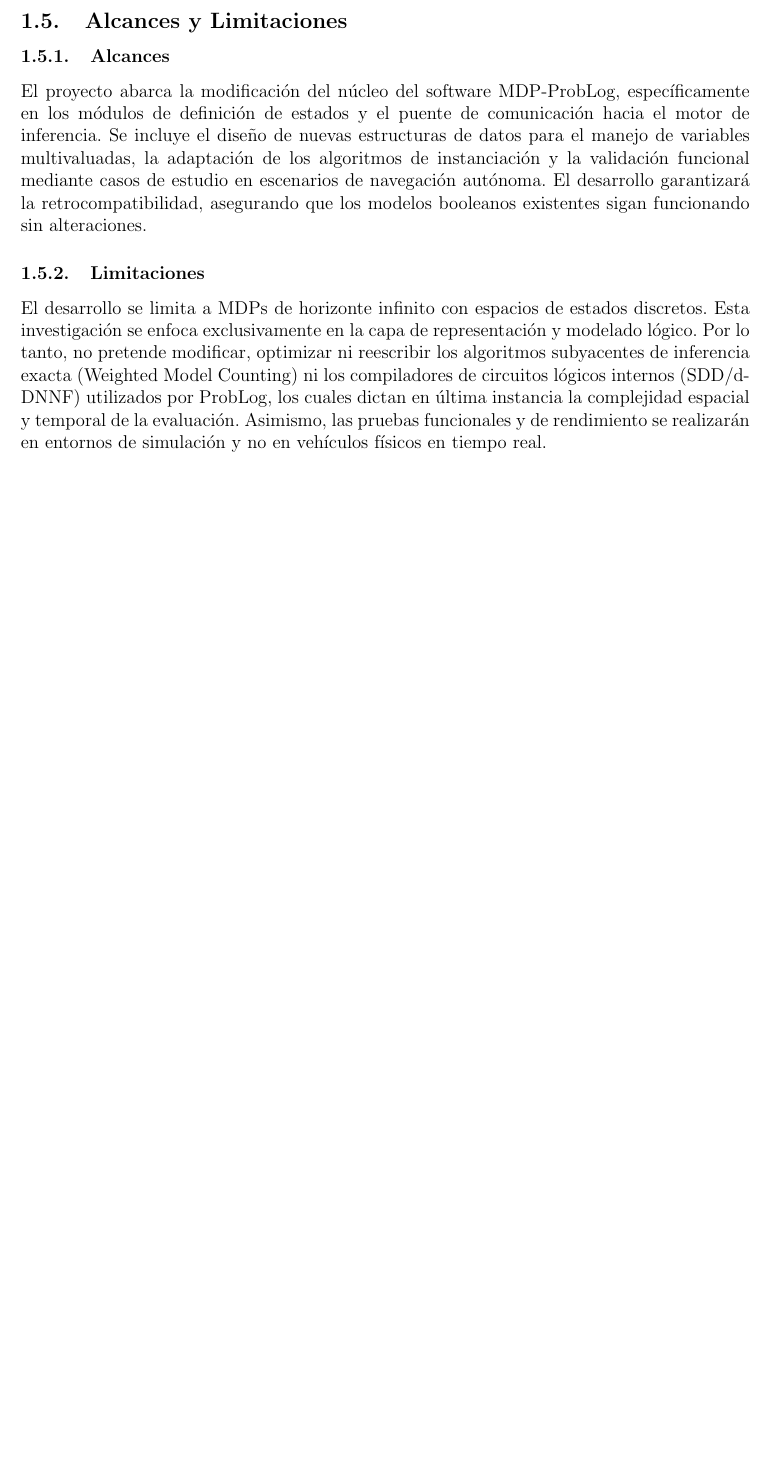
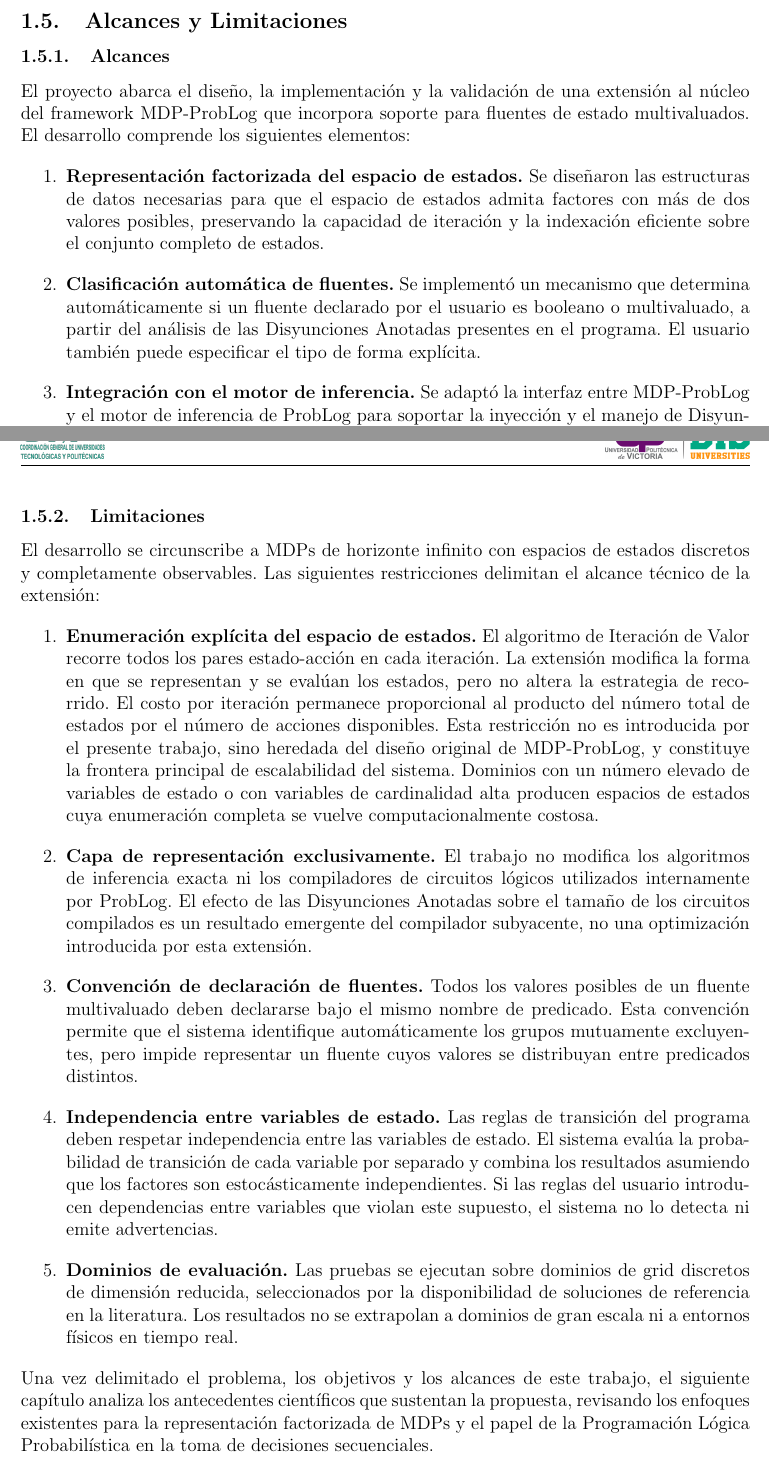
Before and after one commit to pumpkinnlatte/Tesina-Ivan, a LaTeX document (main.tex, which reads introduccion.tex): part of page 16 of 38 before the commit and two parts of pages 17 and 18 of 40 after it, the two joined at a grey line, cut so that both start at the same text, the shorter picture padded with empty space. Compiled offline with pdfLaTeX.

Commit message:
reestructuración pre-revision3

```diff
--- a/introduccion.tex
+++ b/introduccion.tex
@@ -60,4 +62,24 @@ Desde una perspectiva científica, esta extensión democratiza el uso de la Prog
 \subsubsection{Alcances}
 \label{subsec:alcances}
 
-El proyecto abarca la modificación del núcleo del software MDP-ProbLog, específicamente en los módulos de definición de estados y el puente de comunicación hacia el motor de inferencia. Se incluye el diseño de nuevas estructuras de datos para el manejo de variables multivaluadas, la adaptación de los algoritmos de instanciación y la validación funcional mediante casos de estudio en escenarios de navegación autónoma. El desarrollo garantizará la retrocompatibilidad, asegurando que los modelos booleanos existentes sigan funcionando sin alteraciones.
+El proyecto abarca el diseño, la implementación y la validación de una
+extensión al núcleo del framework MDP-ProbLog que incorpora soporte para
+fluentes de estado multivaluados. El desarrollo comprende los siguientes
+elementos:
+
+\begin{enumerate}
+    \item \textbf{Representación factorizada del espacio de estados.}
+    Se diseñaron las estructuras de datos necesarias para que el espacio
+    de estados admita factores con más de dos valores posibles, preservando
+    la capacidad de iteración y la indexación eficiente sobre el conjunto
+    completo de estados.
+
+    \item \textbf{Clasificación automática de fluentes.} Se implementó un
+    mecanismo que determina automáticamente si un fluente declarado por el
+    usuario es booleano o multivaluado, a partir del análisis de las
+    Disyunciones Anotadas presentes en el programa. El usuario también
+    puede especificar el tipo de forma explícita.
+
+    \item \textbf{Integración con el motor de inferencia.} Se adaptó la
+    interfaz entre MDP-ProbLog y el motor de inferencia de ProbLog para
+    soportar la inyección y el manejo de Disyunciones Anotadas como
@@ -65,4 +114,50 @@ El proyecto abarca la modificación del núcleo del software MDP-ProbLog, espec
 \subsubsection{Limitaciones}
 \label{subsec:limitaciones}
 
-El desarrollo se limita a MDPs de horizonte infinito con espacios de estados discretos. Esta investigación se enfoca exclusivamente en la capa de representación y modelado lógico. Por lo tanto, no pretende modificar, optimizar ni reescribir los algoritmos subyacentes de inferencia exacta (Weighted Model Counting) ni los compiladores de circuitos lógicos internos (SDD/d-DNNF) utilizados por ProbLog, los cuales dictan en última instancia la complejidad espacial y temporal de la evaluación. Asimismo, las pruebas funcionales y de rendimiento se realizarán en entornos de simulación y no en vehículos físicos en tiempo real.
+El desarrollo se circunscribe a MDPs de horizonte infinito con espacios de
+estados discretos y completamente observables. Las siguientes restricciones
+delimitan el alcance técnico de la extensión:
+
+\begin{enumerate}
+    \item \textbf{Enumeración explícita del espacio de estados.} El algoritmo
+    de Iteración de Valor recorre todos los pares estado-acción en cada
+    iteración. La extensión modifica la forma en que se representan y se
+    evalúan los estados, pero no altera la estrategia de recorrido. El costo
+    por iteración permanece proporcional al producto del número total de
+    estados por el número de acciones disponibles. Esta restricción no es
+    introducida por el presente trabajo, sino heredada del diseño original
+    de MDP-ProbLog, y constituye la frontera principal de escalabilidad
+    del sistema. Dominios con un número elevado de variables de estado o
+    con variables de cardinalidad alta producen espacios de estados cuya
+    enumeración completa se vuelve computacionalmente costosa.
+
+    \item \textbf{Capa de representación exclusivamente.} El trabajo no
+    modifica los algoritmos de inferencia exacta ni los compiladores de
+    circuitos lógicos utilizados internamente por ProbLog. El efecto de
+    las Disyunciones Anotadas sobre el tamaño de los circuitos compilados
+    es un resultado emergente del compilador subyacente, no una
+    optimización introducida por esta extensión.
+
+    \item \textbf{Convención de declaración de fluentes.} Todos los valores
+    posibles de un fluente multivaluado deben declararse bajo el mismo nombre
+    de predicado. Esta convención permite que el sistema identifique
+    automáticamente los grupos mutuamente excluyentes, pero impide
+    representar un fluente cuyos valores se distribuyan entre predicados
+    distintos.
+
+    \item \textbf{Independencia entre variables de estado.} Las reglas de
+    transición del programa deben respetar independencia entre las variables
+    de estado. El sistema evalúa la probabilidad de transición de cada
+    variable por separado y combina los resultados asumiendo que los
+    factores son estocásticamente independientes. Si las reglas del usuario
+    introducen dependencias entre variables que violan este supuesto, el
+    sistema no lo detecta ni emite advertencias.
+
+    \item \textbf{Dominios de evaluación.} Las pruebas se ejecutan sobre
+    dominios de grid discretos de dimensión reducida, seleccionados por
+    la disponibilidad de soluciones de referencia en la literatura. Los
+    resultados no se extrapolan a dominios de gran escala ni a entornos
+    físicos en tiempo real.
+\end{enumerate}
+
+Una vez delimitado el problema, los objetivos y los alcances de este trabajo, el siguiente capítulo analiza los antecedentes científicos que sustentan la propuesta, revisando los enfoques existentes para la representación factorizada de MDPs y el papel de la Programación Lógica Probabilística en la toma de decisiones secuenciales.
```
Also changed, not shown: estado_del_arte.tex (+13 -18 lines), main.tex (+1 -1 lines), main.bbl, main.pdf, introduccion.tex (59 more changed lines), 8 other files.
